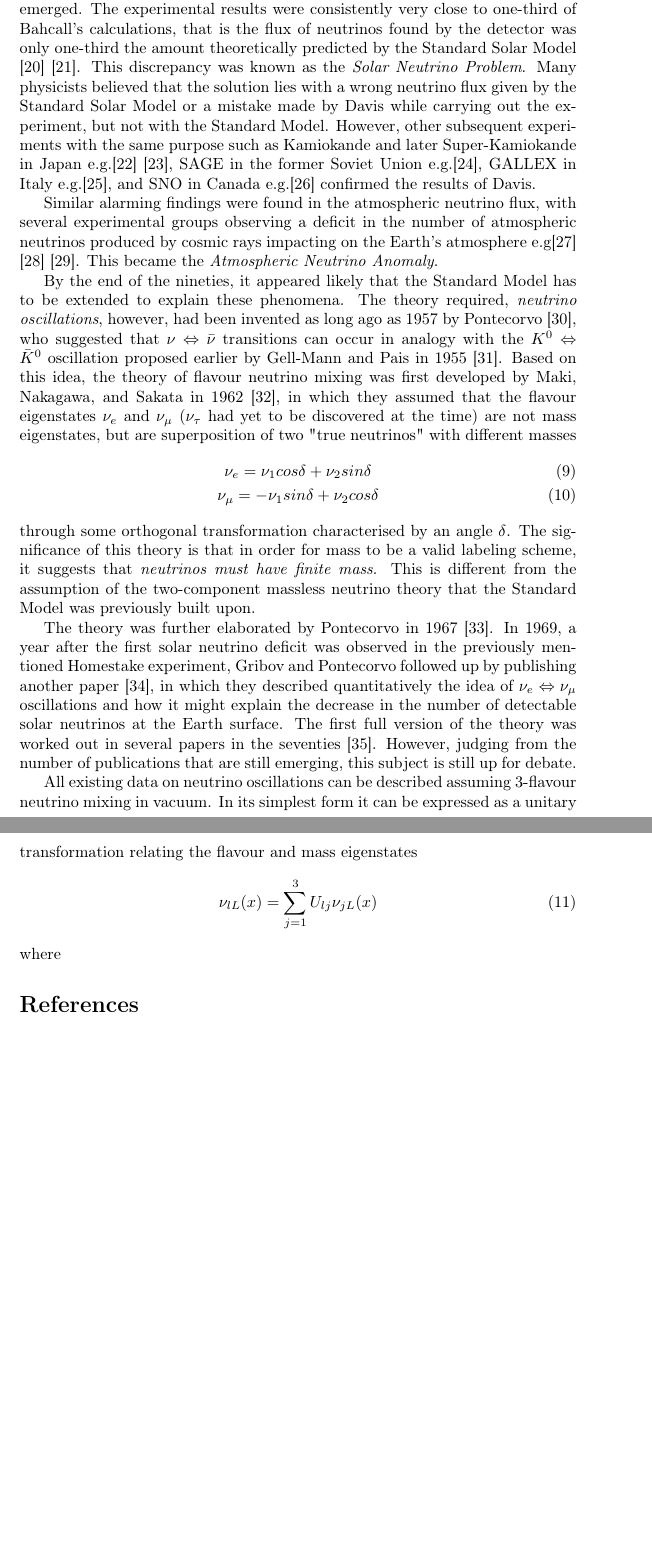
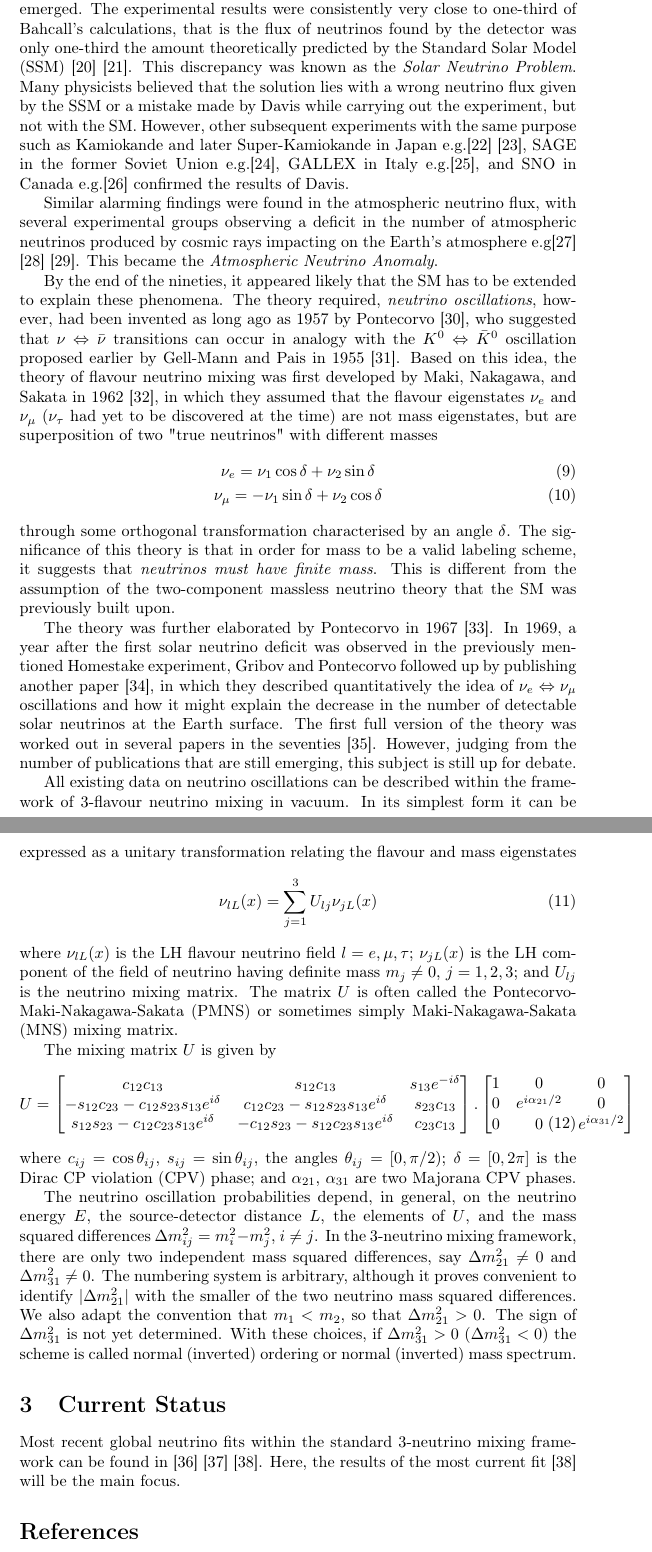
Before and after one commit to dovinhanhnguyen/research-review, a LaTeX paper (main.tex): two parts of pages 3 and 4 of 6 before the commit and two parts of pages 3 and 4 of 7 after it, joined at a grey line, cut so that both start at the same text, the shorter picture padded with empty space. Compiled offline with pdfLaTeX.

Commit message:
Update on Overleaf.

```diff
--- a/main.tex
+++ b/main.tex
@@ -68,25 +68,47 @@ In this section
     \end{gather}
     A 380 cubic meter tank of a fluid rich in chlorine called perchloroethylene was placed 1,478 meters deep underground in the Homestake Gold Mine in South Dakota, USA to prevent interference from cosmic rays. Helium was bubbled through the fluid periodically to remove the argon that had formed, which were then counted by means of their radioactivity to determine how many neutrinos had been captured.
 
-    Although solar neutrinos were successfully detected by Davis, a new problem emerged. The experimental results were consistently very close to one-third of Bahcall's calculations, that is the flux of neutrinos found by the detector was only one-third the amount theoretically predicted by the Standard Solar Model \cite{davis1998} \cite{bahcall2004}. This discrepancy was known as the \textit{Solar Neutrino Problem}. Many physicists believed that the solution lies with a wrong neutrino flux given by the Standard Solar Model or a mistake made by Davis while carrying out the experiment, but not with the Standard Model. However, other subsequent experiments with the same purpose such as Kamiokande and later Super-Kamiokande in Japan e.g.\cite{kamiokande1991} \cite{superk2016}, SAGE in the former Soviet Union e.g.\cite{sage1991}, GALLEX in Italy e.g.\cite{gallex1999}, and SNO in Canada e.g.\cite{sno2001} confirmed the results of Davis.
+    Although solar neutrinos were successfully detected by Davis, a new problem emerged. The experimental results were consistently very close to one-third of Bahcall's calculations, that is the flux of neutrinos found by the detector was only one-third the amount theoretically predicted by the Standard Solar Model (SSM) \cite{davis1998} \cite{bahcall2004}. This discrepancy was known as the \textit{Solar Neutrino Problem}. Many physicists believed that the solution lies with a wrong neutrino flux given by the SSM or a mistake made by Davis while carrying out the experiment, but not with the SM. However, other subsequent experiments with the same purpose such as Kamiokande and later Super-Kamiokande in Japan e.g.\cite{kamiokande1991} \cite{superk2016}, SAGE in the former Soviet Union e.g.\cite{sage1991}, GALLEX in Italy e.g.\cite{gallex1999}, and SNO in Canada e.g.\cite{sno2001} confirmed the results of Davis.
 
     Similar alarming findings were found in the atmospheric neutrino flux, with several experimental groups observing a deficit in the number of atmospheric neutrinos produced by cosmic rays impacting on the Earth’s atmosphere e.g\cite{hirata1998} \cite{casper1991} \cite{macro1998}. This became the \textit{Atmospheric Neutrino Anomaly}.
 
-    By the end of the nineties, it appeared likely that the Standard Model has to be extended to explain these phenomena. The theory required, \textit{neutrino oscillations}, however, had been invented as long ago as 1957 by Pontecorvo \cite{pontecorvo1957}, who suggested that $\nu \Leftrightarrow \bar{\nu}$ transitions can occur in analogy with the $K^{0} \Leftrightarrow \bar{K}^{0}$ oscillation proposed earlier by Gell-Mann and Pais in 1955 \cite{gellmann1955}. Based on this idea, the theory of flavour neutrino mixing was first developed by Maki, Nakagawa, and Sakata in 1962 \cite{mns1962}, in which they assumed that the flavour eigenstates $\nu_{e}$ and $\nu_{\mu}$ ($\nu_{\tau}$ had yet to be discovered at the time) are not mass eigenstates, but are superposition of two "true neutrinos" with different masses
+    By the end of the nineties, it appeared likely that the SM has to be extended to explain these phenomena. The theory required, \textit{neutrino oscillations}, however, had been invented as long ago as 1957 by Pontecorvo \cite{pontecorvo1957}, who suggested that $\nu \Leftrightarrow \bar{\nu}$ transitions can occur in analogy with the $K^{0} \Leftrightarrow \bar{K}^{0}$ oscillation proposed earlier by Gell-Mann and Pais in 1955 \cite{gellmann1955}. Based on this idea, the theory of flavour neutrino mixing was first developed by Maki, Nakagawa, and Sakata in 1962 \cite{mns1962}, in which they assumed that the flavour eigenstates $\nu_{e}$ and $\nu_{\mu}$ ($\nu_{\tau}$ had yet to be discovered at the time) are not mass eigenstates, but are superposition of two "true neutrinos" with different masses
     \begin{gather}
-    	\nu_{e} = \nu_{1} cos\delta + \nu_{2} sin\delta \\
-        \nu_{\mu} = -\nu_{1} sin\delta + \nu_{2} cos\delta
+    	\nu_{e} = \nu_{1} \cos\delta + \nu_{2} \sin\delta \\
+        \nu_{\mu} = -\nu_{1} \sin\delta + \nu_{2} \cos\delta
     \end{gather}
-    through some orthogonal transformation characterised by an angle $\delta$. The significance of this theory is that in order for mass to be a valid labeling scheme, it suggests that \textit{neutrinos must have finite mass}. This is different from the assumption of the two-component massless neutrino theory that the Standard Model was previously built upon.
+    through some orthogonal transformation characterised by an angle $\delta$. The significance of this theory is that in order for mass to be a valid labeling scheme, it suggests that \textit{neutrinos must have finite mass}. This is different from the assumption of the two-component massless neutrino theory that the SM was previously built upon.
 
     The theory was further elaborated by Pontecorvo in 1967 \cite{pontecorvo1967}. In 1969, a year after the first solar neutrino deficit was observed in the previously mentioned Homestake experiment, Gribov and Pontecorvo followed up by publishing another paper \cite{pontecorvo1969}, in which they described quantitatively the idea of $\nu_{e} \Leftrightarrow \nu_{\mu}$ oscillations and how it might explain the decrease in the number of detectable solar neutrinos at the Earth surface. The first full version of the theory was worked out in several papers in the seventies \cite{fulltheory70s}. However, judging from the number of publications that are still emerging, this subject is still up for debate.
 
-    All existing data on neutrino oscillations can be described assuming
-3-flavour neutrino mixing in vacuum. In its simplest form it can be expressed as a unitary transformation relating the flavour and mass eigenstates
+    All existing data on neutrino oscillations can be described within the
+framework of 3-flavour neutrino mixing in vacuum. In its simplest form it can be expressed as a unitary transformation relating the flavour and mass eigenstates
 	\begin{gather}
     	\nu_{lL} (x) = \sum_{j=1}^{3} U_{lj} \nu_{jL} (x)
     \end{gather}
-    where
+    where $\nu_{lL} (x)$ is the LH flavour neutrino field $l=e,\mu,\tau$; $\nu_{jL} (x)$ is the LH component of the field of neutrino having definite mass $m_{j} \neq 0$, $j=1,2,3$; and $U_{lj}$ is the neutrino mixing matrix. The matrix $U$ is often called the Pontecorvo-Maki-Nakagawa-Sakata (PMNS) or sometimes simply Maki-Nakagawa-Sakata (MNS) mixing matrix.
+
+    The mixing matrix $U$ is given by
+    \begin{gather}
+    	U =
+        	\begin{bmatrix}
+            	c_{12}c_{13} & s_{12}c_{13} & s_{13}e^{-i\delta}\\
+                -s_{12}c_{23}-c_{12}s_{23}s_{13}e^{i\delta} & c_{12}c_{23}-s_{12}s_{23}s_{13}e^{i\delta} & s_{23}c_{13}\\
+                s_{12}s_{23}-c_{12}c_{23}s_{13}e^{i\delta} & -c_{12}s_{23}-s_{12}c_{23}s_{13}e^{i\delta} & c_{23}c_{13}
+            \end{bmatrix} .
+            \begin{bmatrix}
+            	1 & 0 & 0\\
+                0 & e^{i\alpha_{21}/2} & 0\\
+                0 & 0 & e^{i\alpha_{31}/2}
+            \end{bmatrix}
+    \end{gather}
+    where $c_{ij}=\cos\theta_{ij}$, $s_{ij}=\sin\theta_{ij}$, the angles $\theta_{ij}=[0,\pi/2)$; $\delta=[0,2\pi]$ is the Dirac CP violation (CPV) phase; and $\alpha_{21}$, $\alpha_{31}$ are two Majorana CPV phases.
+
+    The neutrino oscillation probabilities depend, in general, on the neutrino
+energy $E$, the source-detector distance $L$, the elements of $U$, and the mass squared differences $\Delta{m_{ij}^{2}}=m_i^{2}-m_j^{2}$, $i \neq j$. In the 3-neutrino mixing framework, there are only two independent mass squared differences, say $\Delta{m_{21}^{2}} \neq 0$ and $\Delta{m_{31}^{2}} \neq 0$. The numbering system is arbitrary, although it proves convenient to identify $|\Delta{m_{21}^{2}}|$ with the smaller of the two neutrino mass squared differences. We also adapt the convention that $m_{1}<m_{2}$, so that $\Delta{m_{21}^{2}}>0$. The sign of $\Delta{m_{31}^{2}}$ is not yet determined. With these choices, if $\Delta{m_{31}^{2}}>0$ ($\Delta{m_{31}^{2}}<0$) the scheme is called normal (inverted) ordering or normal (inverted) mass spectrum.
+
+\section{Current Status}
+	Most recent global neutrino fits within the standard 3-neutrino mixing framework can be found in \cite{esteban2017} \cite{capozzi2017} \cite{salas2018}. Here, the results of the most current fit \cite{salas2018} will be the main focus.
 
 \begin{thebibliography}{99}
 
```
Also changed, not shown: main.tex (12 more changed lines).
